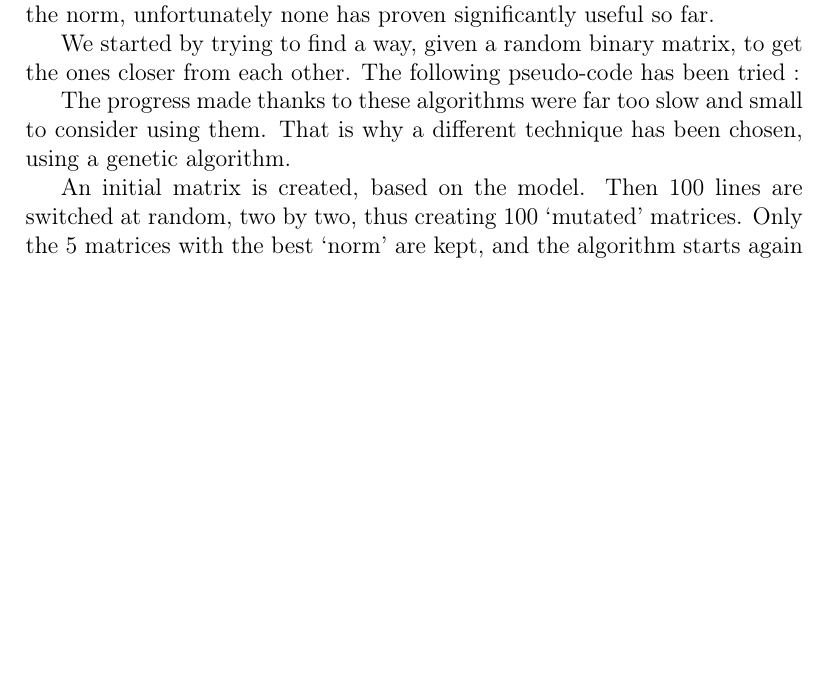
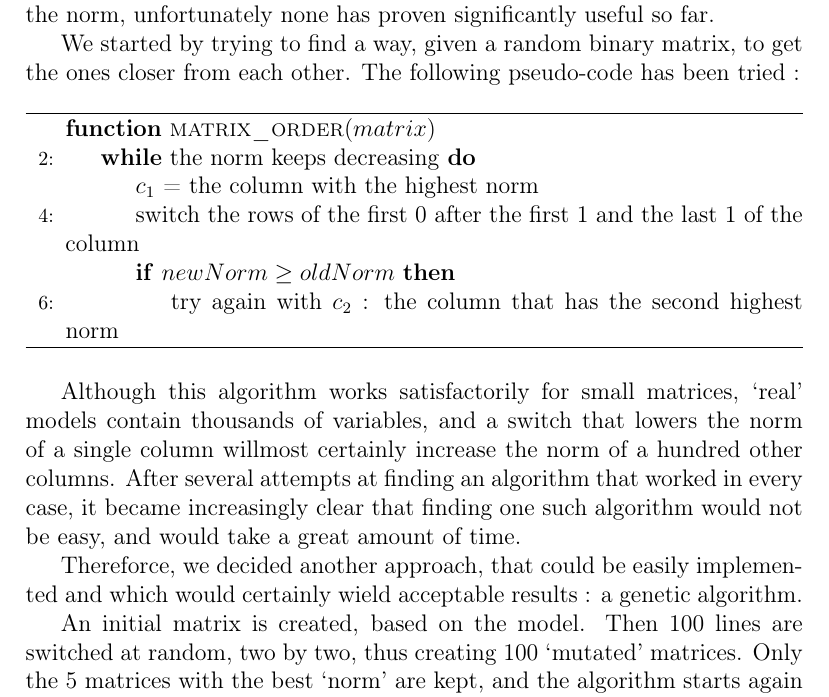
Before and after one commit to oPinon/PIP_Report, a LaTeX document (PIP_report.tex): part of page 13 of 15 before the commit and part of page 13 of 16 after it, cut so that both start at the same text, the shorter picture padded with empty space. Compiled offline with pdfLaTeX.

Commit message:
Improved the genetic section, still need some work done

```diff
--- a/PIP_report.tex
+++ b/PIP_report.tex
@@ -182,9 +182,24 @@ Like before, the only available action on the model is to change the variable or
 
 We started by trying to find a way, given a random binary matrix, to get the ones closer from each other. The following pseudo-code has been tried :
 
+\begin{algorithm}
+\begin{algorithmic}[2]
+\Function {matrix\_order}{$matrix$}
+  \While {the norm keeps decreasing}
+    \State {$c_1$ = the column with the highest norm}
+    \State {switch the rows of the first 0 after the first 1 and the last 1 of the column}
+    \If {$newNorm \geq oldNorm$}
+      \State {try again with $c_2$ : the column that has the second highest norm}
+    \EndIf
+  \EndWhile
+\EndFunction
+\end{algorithmic}
+\end{algorithm}
 
+Although this algorithm works satisfactorily for small matrices, \enquote{real} models contain thousands of variables, and a switch that lowers the norm of a single column willmost certainly increase the norm of a hundred other columns.
+After several attempts at finding an algorithm that worked in every case, it became increasingly clear that finding one such algorithm would not be easy, and would take a great amount of time.
 
-The progress made thanks to these algorithms were far too slow and small to consider using them. That is why a different technique has been chosen, using a genetic algorithm.
+Thereforce, we decided another approach, that could be easily implemented and which would certainly wield acceptable results : a genetic algorithm.
 
 An initial matrix is created, based on the model. Then 100 lines are switched at random, two by two, thus creating 100 \enquote{mutated} matrices. Only the 5 matrices with the best \enquote{norm} are kept, and the algorithm starts again by creating 100 new matrices out of these 5, and selecting 5 once more. It is slower than a real norm reduction strategy, but it is far more powerful. This algorithm should be used if time is not of the essence in the model checker that is being run.
 
```
